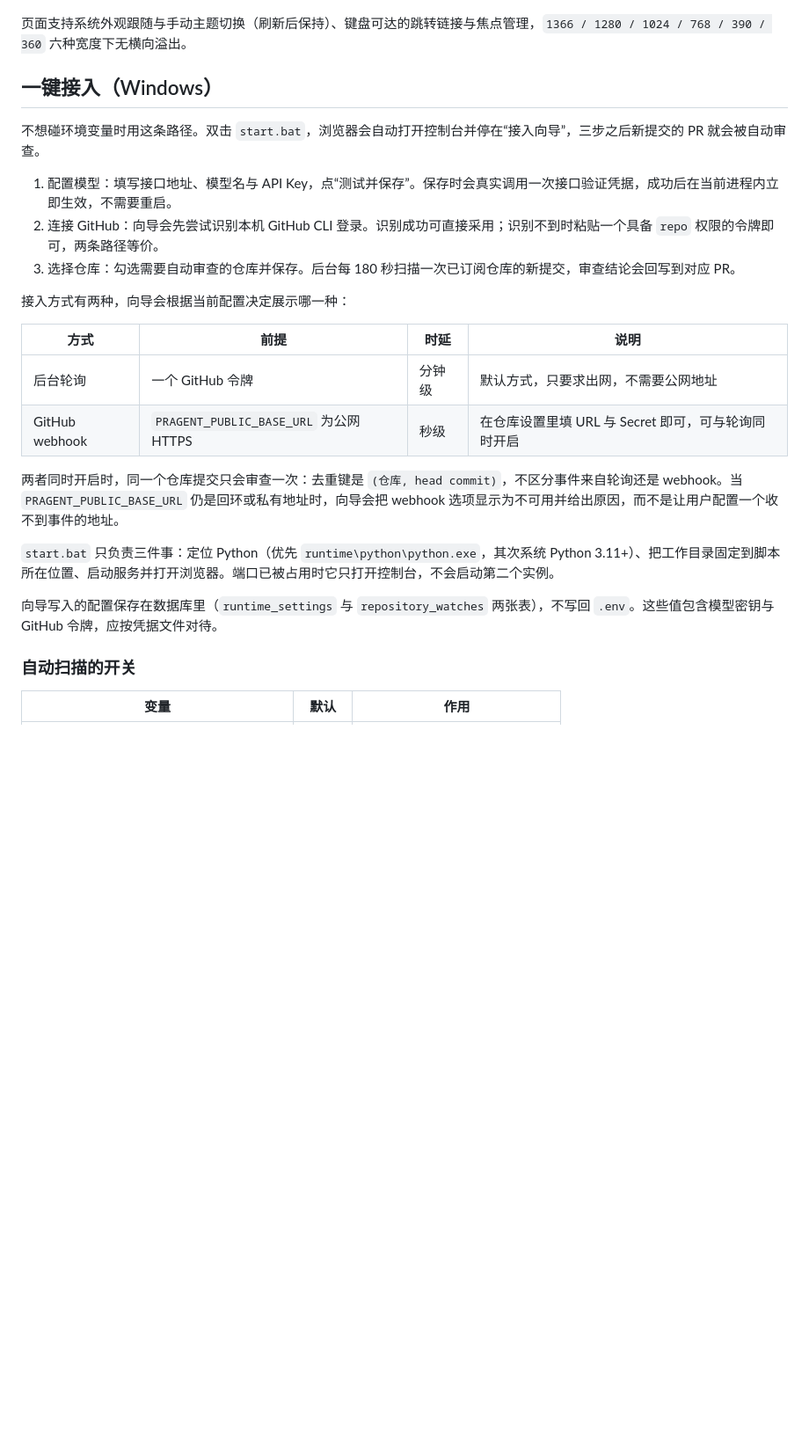
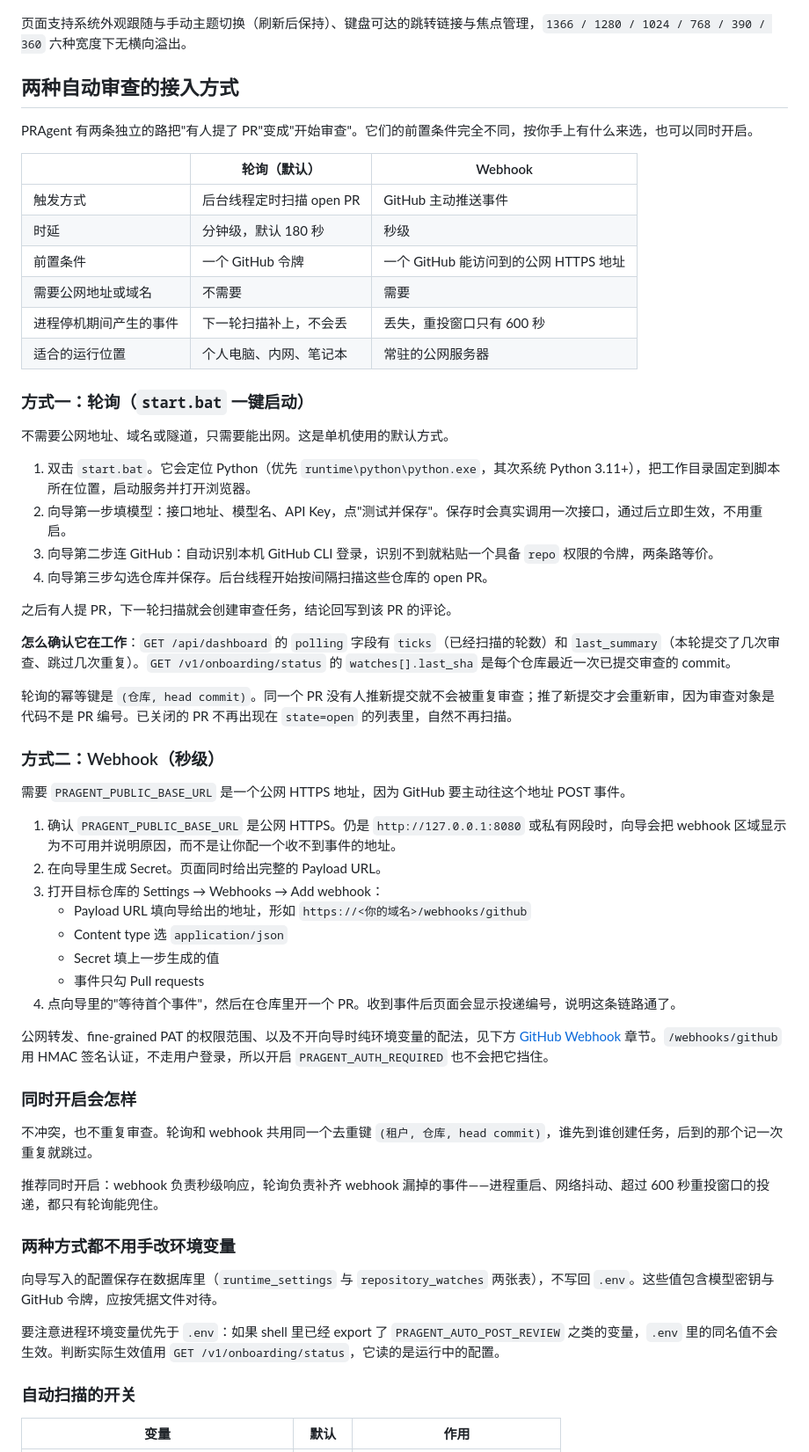
Before and after one commit to zzp1221/PRagent, a Markdown page: README.md, the part around the change. Shown at 88% size. Drawn GitHub-style; blank space fills up the shorter version.

Commit message:
Document the two ingestion paths as separate routes
The README described polling and webhooks in the same breath, so neither path
was easy to follow end to end. Split them into two sections, each with its own
prerequisites, steps and a way to verify it is working, and state plainly that
they are complementary rather than competing: polling backfills whatever
webhooks miss while the process is down.

```diff
--- a/README.md
+++ b/README.md
@@ -90,26 +90,60 @@ HTTP / GitHub Webhook
 
 页面支持系统外观跟随与手动主题切换（刷新后保持）、键盘可达的跳转链接与焦点管理，`1366 / 1280 / 1024 / 768 / 390 / 360` 六种宽度下无横向溢出。
 
-## 一键接入（Windows）
+## 两种自动审查的接入方式
 
-不想碰环境变量时用这条路径。双击 `start.bat`，浏览器会自动打开控制台并停在“接入向导”，三步之后新提交的 PR 就会被自动审查。
+PRAgent 有两条独立的路把"有人提了 PR"变成"开始审查"。它们的前置条件完全不同，按你手上有什么来选，也可以同时开启。
 
-1. 配置模型：填写接口地址、模型名与 API Key，点“测试并保存”。保存时会真实调用一次接口验证凭据，成功后在当前进程内立即生效，不需要重启。
-2. 连接 GitHub：向导会先尝试识别本机 GitHub CLI 登录。识别成功可直接采用；识别不到时粘贴一个具备 `repo` 权限的令牌即可，两条路径等价。
-3. 选择仓库：勾选需要自动审查的仓库并保存。后台每 180 秒扫描一次已订阅仓库的新提交，审查结论会回写到对应 PR。
+| | 轮询（默认） | Webhook |
+|---|---|---|
+| 触发方式 | 后台线程定时扫描 open PR | GitHub 主动推送事件 |
+| 时延 | 分钟级，默认 180 秒 | 秒级 |
+| 前置条件 | 一个 GitHub 令牌 | 一个 GitHub 能访问到的公网 HTTPS 地址 |
+| 需要公网地址或域名 | 不需要 | 需要 |
+| 进程停机期间产生的事件 | 下一轮扫描补上，不会丢 | 丢失，重投窗口只有 600 秒 |
+| 适合的运行位置 | 个人电脑、内网、笔记本 | 常驻的公网服务器 |
 
-接入方式有两种，向导会根据当前配置决定展示哪一种：
+### 方式一：轮询（`start.bat` 一键启动）
 
-| 方式 | 前提 | 时延 | 说明 |
-|---|---|---|---|
-| 后台轮询 | 一个 GitHub 令牌 | 分钟级 | 默认方式，只要求出网，不需要公网地址 |
-| GitHub webhook | `PRAGENT_PUBLIC_BASE_URL` 为公网 HTTPS | 秒级 | 在仓库设置里填 URL 与 Secret 即可，可与轮询同时开启 |
+不需要公网地址、域名或隧道，只需要能出网。这是单机使用的默认方式。
 
-两者同时开启时，同一个仓库提交只会审查一次：去重键是 `(仓库, head commit)`，不区分事件来自轮询还是 webhook。当 `PRAGENT_PUBLIC_BASE_URL` 仍是回环或私有地址时，向导会把 webhook 选项显示为不可用并给出原因，而不是让用户配置一个收不到事件的地址。
+1. 双击 `start.bat`。它会定位 Python（优先 `runtime\python\python.exe`，其次系统 Python 3.11+），把工作目录固定到脚本所在位置，启动服务并打开浏览器。
+2. 向导第一步填模型：接口地址、模型名、API Key，点"测试并保存"。保存时会真实调用一次接口，通过后立即生效，不用重启。
+3. 向导第二步连 GitHub：自动识别本机 GitHub CLI 登录，识别不到就粘贴一个具备 `repo` 权限的令牌，两条路等价。
+4. 向导第三步勾选仓库并保存。后台线程开始按间隔扫描这些仓库的 open PR。
 
-`start.bat` 只负责三件事：定位 Python（优先 `runtime\python\python.exe`，其次系统 Python 3.11+）、把工作目录固定到脚本所在位置、启动服务并打开浏览器。端口已被占用时它只打开控制台，不会启动第二个实例。
+之后有人提 PR，下一轮扫描就会创建审查任务，结论回写到该 PR 的评论。
+
+**怎么确认它在工作**：`GET /api/dashboard` 的 `polling` 字段有 `ticks`（已经扫描的轮数）和 `last_summary`（本轮提交了几次审查、跳过几次重复）。`GET /v1/onboarding/status` 的 `watches[].last_sha` 是每个仓库最近一次已提交审查的 commit。
+
+轮询的幂等键是 `(仓库, head commit)`。同一个 PR 没有人推新提交就不会被重复审查；推了新提交才会重新审，因为审查对象是代码不是 PR 编号。已关闭的 PR 不再出现在 `state=open` 的列表里，自然不再扫描。
+
+### 方式二：Webhook（秒级）
+
+需要 `PRAGENT_PUBLIC_BASE_URL` 是一个公网 HTTPS 地址，因为 GitHub 要主动往这个地址 POST 事件。
+
+1. 确认 `PRAGENT_PUBLIC_BASE_URL` 是公网 HTTPS。仍是 `http://127.0.0.1:8080` 或私有网段时，向导会把 webhook 区域显示为不可用并说明原因，而不是让你配一个收不到事件的地址。
+2. 在向导里生成 Secret。页面同时给出完整的 Payload URL。
+3. 打开目标仓库的 Settings → Webhooks → Add webhook：
+   - Payload URL 填向导给出的地址，形如 `https://<你的域名>/webhooks/github`
+   - Content type 选 `application/json`
+   - Secret 填上一步生成的值
+   - 事件只勾 Pull requests
+4. 点向导里的"等待首个事件"，然后在仓库里开一个 PR。收到事件后页面会显示投递编号，说明这条链路通了。
+
+公网转发、fine-grained PAT 的权限范围、以及不开向导时纯环境变量的配法，见下方 [GitHub Webhook](#github-webhook) 章节。`/webhooks/github` 用 HMAC 签名认证，不走用户登录，所以开启 `PRAGENT_AUTH_REQUIRED` 也不会把它挡住。
+
+### 同时开启会怎样
+
+不冲突，也不重复审查。轮询和 webhook 共用同一个去重键 `(租户, 仓库, head commit)`，谁先到谁创建任务，后到的那个记一次重复就跳过。
+
+推荐同时开启：webhook 负责秒级响应，轮询负责补齐 webhook 漏掉的事件——进程重启、网络抖动、超过 600 秒重投窗口的投递，都只有轮询能兜住。
+
+### 两种方式都不用手改环境变量
 
 向导写入的配置保存在数据库里（`runtime_settings` 与 `repository_watches` 两张表），不写回 `.env`。这些值包含模型密钥与 GitHub 令牌，应按凭据文件对待。
+
+要注意进程环境变量优先于 `.env`：如果 shell 里已经 export 了 `PRAGENT_AUTO_POST_REVIEW` 之类的变量，`.env` 里的同名值不会生效。判断实际生效值用 `GET /v1/onboarding/status`，它读的是运行中的配置。
 
 ### 自动扫描的开关
 
```
